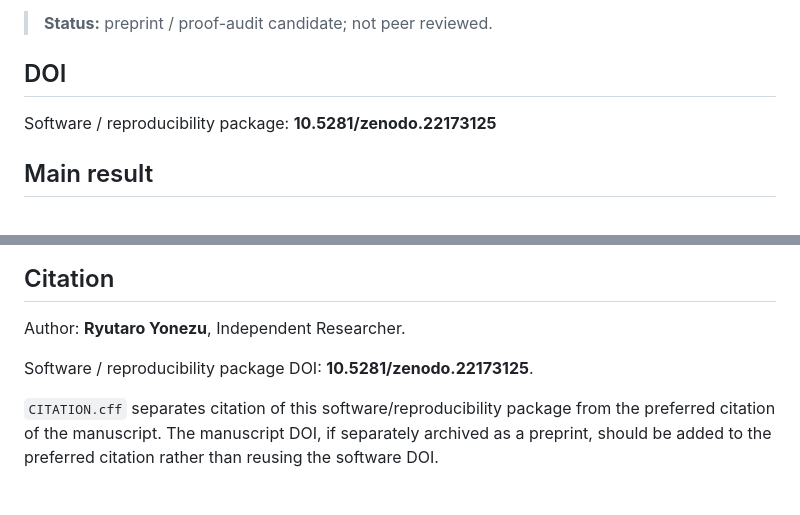
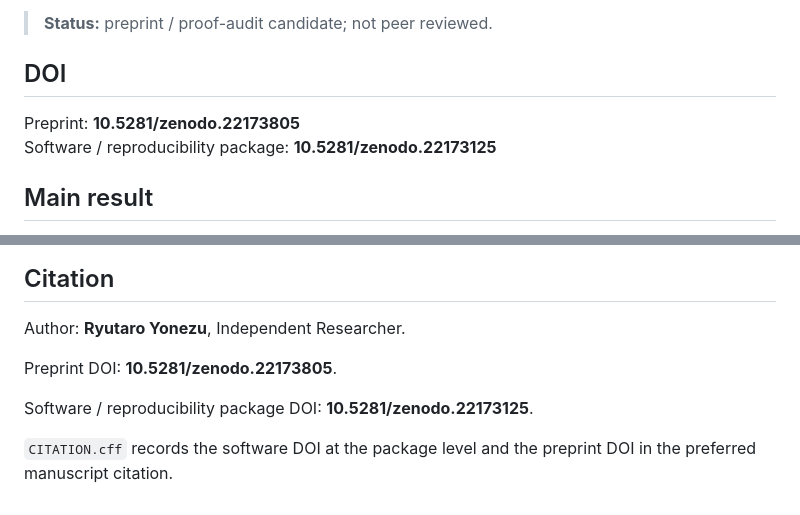
Before and after one commit to yonezaemon1-hub/k3-gaussian-bai-soft-freeze, a Markdown page: README.md, 2 parts joined by grey strips. GitHub-like rendering.

Commit message:
Add preprint DOI to README

```diff
--- a/README.md
+++ b/README.md
@@ -6,6 +6,7 @@ Reproducibility repository for the preprint by **Ryutaro Yonezu** (Independent R
 
 ## DOI
 
+Preprint: **10.5281/zenodo.22173805**
 Software / reproducibility package: **10.5281/zenodo.22173125**
 
 ## Main result
@@ -128,6 +129,8 @@ Repository-authored software is released under the **MIT License**. The manuscri
 
 Author: **Ryutaro Yonezu**, Independent Researcher.
 
+Preprint DOI: **10.5281/zenodo.22173805**.
+
 Software / reproducibility package DOI: **10.5281/zenodo.22173125**.
 
-`CITATION.cff` separates citation of this software/reproducibility package from the preferred citation of the manuscript. The manuscript DOI, if separately archived as a preprint, should be added to the preferred citation rather than reusing the software DOI.
+`CITATION.cff` records the software DOI at the package level and the preprint DOI in the preferred manuscript citation.
```
